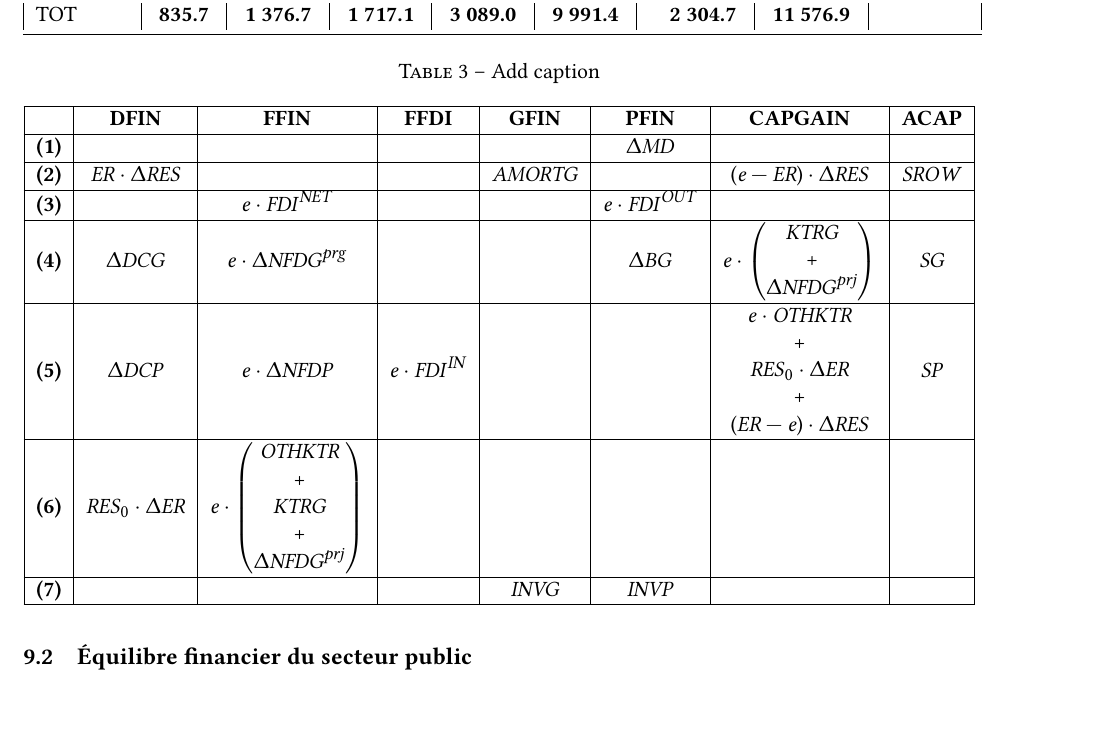
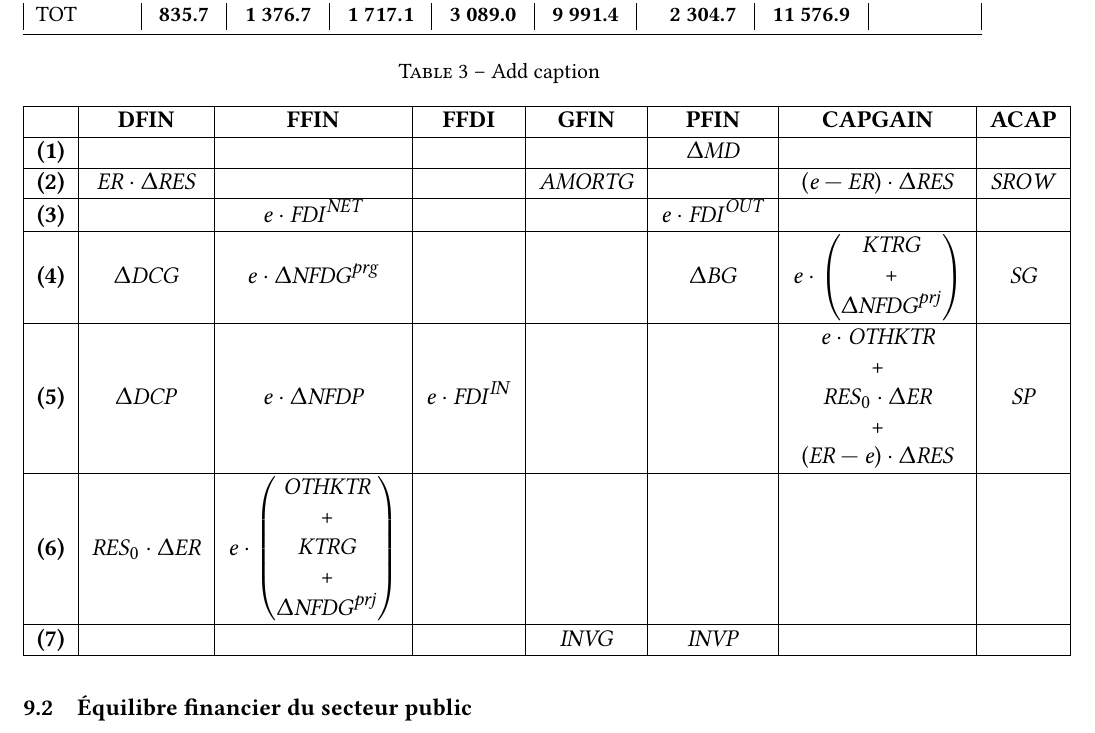
Before and after one commit to ramaharo/EXTER-MADA, a LaTeX paper (document/EXTER-MADA_Un_MEGC_pour_l_analyse_des_politiques_economiques_a_Madagascar.tex): part of page 12 of 33, cut so that both start at the same text, the shorter picture padded with empty space. Compiled offline with pdfLaTeX.

Commit message:
txs auto checkin

```diff
--- a/document/EXTER-MADA_Un_MEGC_pour_l_analyse_des_politiques_economiques_a_Madagascar.tex
+++ b/document/EXTER-MADA_Un_MEGC_pour_l_analyse_des_politiques_economiques_a_Madagascar.tex
@@ -647,7 +647,8 @@
 	\begin{table}[htbp]
 		\centering
 		\caption{Add caption}
-		\begin{tabular}{|l|c|c|c|c|c|c|c|}
+		\resizebox{1.1\columnwidth}{!}{%
+			\begin{tabular}{|l|c|c|c|c|c|c|c|}
 			\hline
 			& \textbf{DFIN}  & \textbf{FFIN}  & \textbf{FFDI}  & \textbf{GFIN}  & \textbf{PFIN}  & \textbf{CAPGAIN} & \textbf{ACAP} \\
 			\hline
@@ -673,7 +674,7 @@
 			\hline
 			\textbf{(7)}  &       &       &       & $\INVG$ & $\INVP$ &       &        \\
 			\hline
-		\end{tabular}%
+		\end{tabular}}%
 		\label{tab:addlabel}%
 	\end{table}%
 
```
